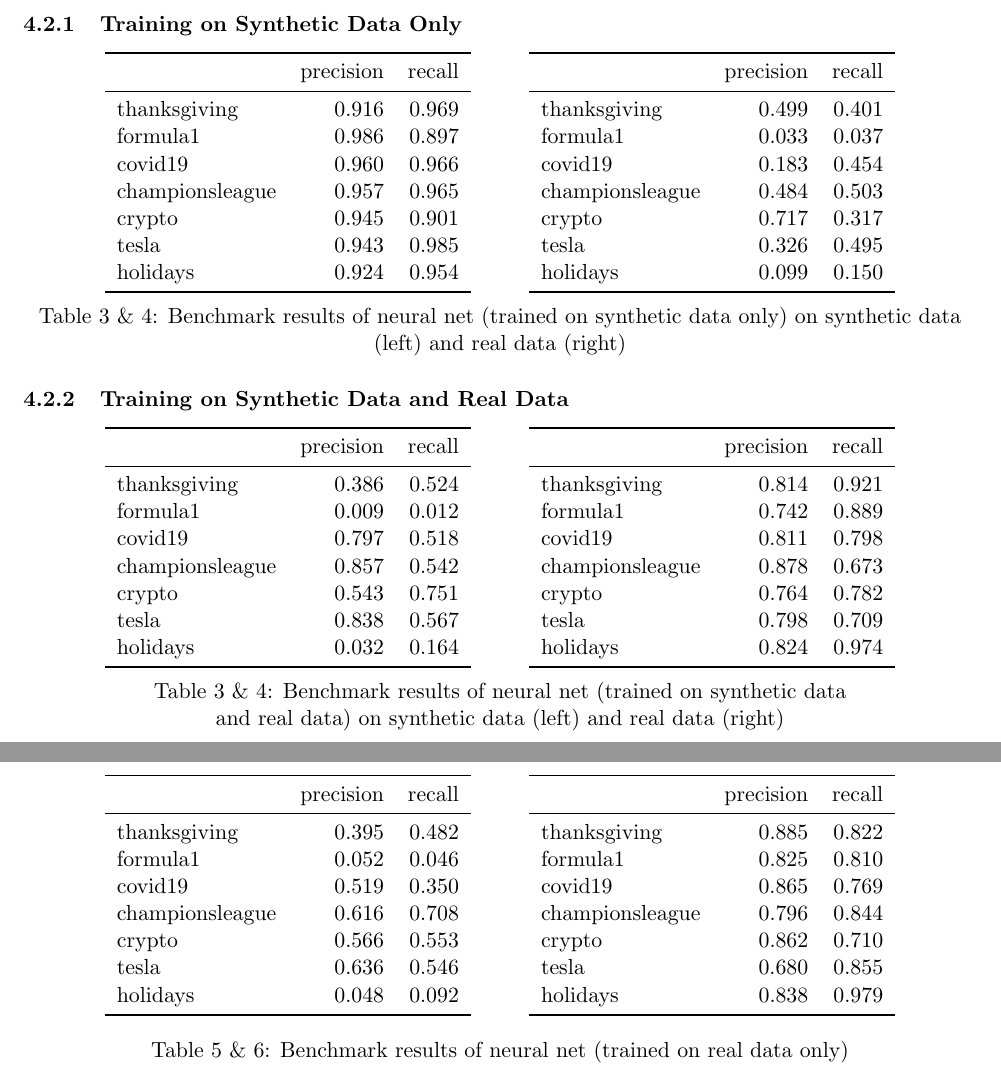
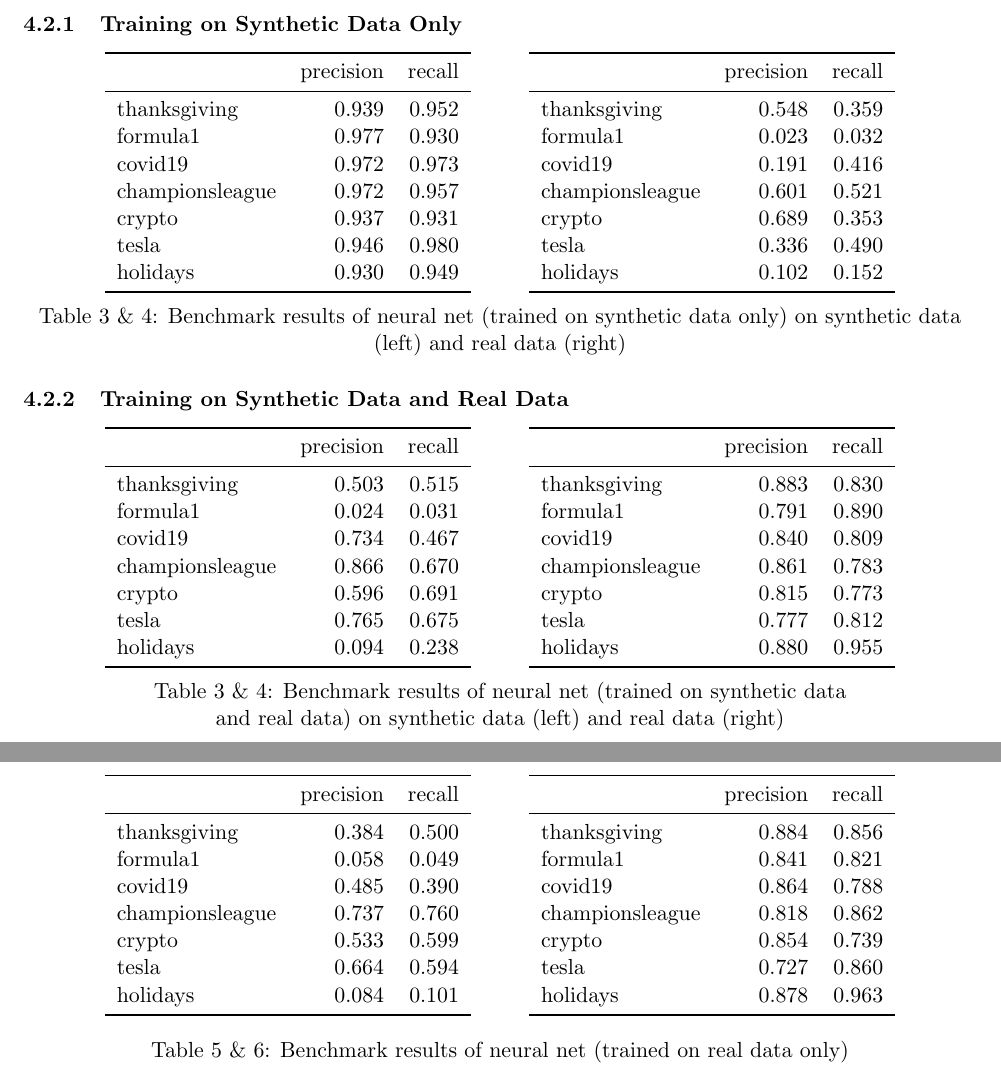
Before and after one commit to dai-anna/Duke-NLP-FinalProject, a LaTeX document (report/report.tex, which reads report/benchmark_outputs/justreal_model_classificationreport_realdata.tex, report/benchmark_outputs/synth_only_model_classificationreport_realdata.tex, report/benchmark_outputs/synthandreal_model_classificationreport_realdata.tex): two parts of pages 4 and 5 of 6, joined at a grey line, cut so that both start at the same text. Compiled offline with pdfLaTeX.

Commit message:
new tex tables

```diff
--- a/report/benchmark_outputs/justreal_model_classificationreport_realdata.tex
+++ b/report/benchmark_outputs/justreal_model_classificationreport_realdata.tex
@@ -2,12 +2,13 @@
 \toprule
 {} &  precision &  recall \\
 \midrule
-thanksgiving    &      0.885 &   0.822 \\
-formula1        &      0.825 &   0.810 \\
-covid19         &      0.865 &   0.769 \\
-championsleague &      0.796 &   0.844 \\
-crypto          &      0.862 &   0.710 \\
-tesla           &      0.680 &   0.855 \\
-holidays        &      0.838 &   0.979 \\
+thanksgiving    &      0.884 &   0.856 \\
+formula1        &      0.841 &   0.821 \\
+covid19         &      0.864 &   0.788 \\
+championsleague &      0.818 &   0.862 \\
+crypto          &      0.854 &   0.739 \\
+tesla           &      0.727 &   0.860 \\
+holidays        &      0.878 &   0.963 \\
 \bottomrule
 \end{tabular}
+% Accuracy: 0.8365644889896847
--- a/report/benchmark_outputs/synth_only_model_classificationreport_realdata.tex
+++ b/report/benchmark_outputs/synth_only_model_classificationreport_realdata.tex
@@ -2,12 +2,13 @@
 \toprule
 {} &  precision &  recall \\
 \midrule
-thanksgiving    &      0.499 &   0.401 \\
-formula1        &      0.033 &   0.037 \\
-covid19         &      0.183 &   0.454 \\
-championsleague &      0.484 &   0.503 \\
-crypto          &      0.717 &   0.317 \\
-tesla           &      0.326 &   0.495 \\
-holidays        &      0.099 &   0.150 \\
+thanksgiving    &      0.548 &   0.359 \\
+formula1        &      0.023 &   0.032 \\
+covid19         &      0.191 &   0.416 \\
+championsleague &      0.601 &   0.521 \\
+crypto          &      0.689 &   0.353 \\
+tesla           &      0.336 &   0.490 \\
+holidays        &      0.102 &   0.152 \\
 \bottomrule
 \end{tabular}
+% Accuracy: 0.34589216475235934
--- a/report/benchmark_outputs/synthandreal_model_classificationreport_realdata.tex
+++ b/report/benchmark_outputs/synthandreal_model_classificationreport_realdata.tex
@@ -2,12 +2,13 @@
 \toprule
 {} &  precision &  recall \\
 \midrule
-thanksgiving    &      0.814 &   0.921 \\
-formula1        &      0.742 &   0.889 \\
-covid19         &      0.811 &   0.798 \\
-championsleague &      0.878 &   0.673 \\
-crypto          &      0.764 &   0.782 \\
-tesla           &      0.798 &   0.709 \\
-holidays        &      0.824 &   0.974 \\
+thanksgiving    &      0.883 &   0.830 \\
+formula1        &      0.791 &   0.890 \\
+covid19         &      0.840 &   0.809 \\
+championsleague &      0.861 &   0.783 \\
+crypto          &      0.815 &   0.773 \\
+tesla           &      0.777 &   0.812 \\
+holidays        &      0.880 &   0.955 \\
 \bottomrule
 \end{tabular}
+% Accuracy: 0.8337844758212013
--- a/report/benchmark_outputs/synthandreal_model_classificationreport_synthdata.tex
+++ b/report/benchmark_outputs/synthandreal_model_classificationreport_synthdata.tex
@@ -2,12 +2,13 @@
 \toprule
 {} &  precision &  recall \\
 \midrule
-thanksgiving    &      0.386 &   0.524 \\
-formula1        &      0.009 &   0.012 \\
-covid19         &      0.797 &   0.518 \\
-championsleague &      0.857 &   0.542 \\
-crypto          &      0.543 &   0.751 \\
-tesla           &      0.838 &   0.567 \\
-holidays        &      0.032 &   0.164 \\
+thanksgiving    &      0.503 &   0.515 \\
+formula1        &      0.024 &   0.031 \\
+covid19         &      0.734 &   0.467 \\
+championsleague &      0.866 &   0.670 \\
+crypto          &      0.596 &   0.691 \\
+tesla           &      0.765 &   0.675 \\
+holidays        &      0.094 &   0.238 \\
 \bottomrule
 \end{tabular}
+% Accuracy: 0.5115714285714286
```
Also changed, not shown: report/benchmark_outputs/justreal_model_classificationreport_synthdata.tex (+8 -7 lines), report/benchmark_outputs/lda_classificationreport_realdata.tex (+1 -0 lines), report/benchmark_outputs/lda_classificationreport_synthdata.tex (+1 -0 lines), report/benchmark_outputs/synth_only_model_classificationreport_synthdata.tex (+8 -7 lines), 1 other file.
